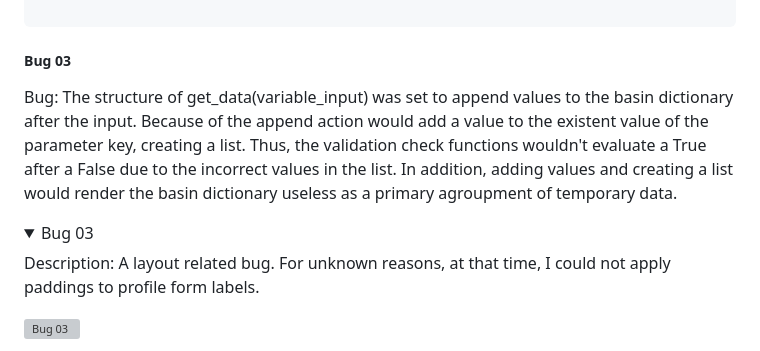
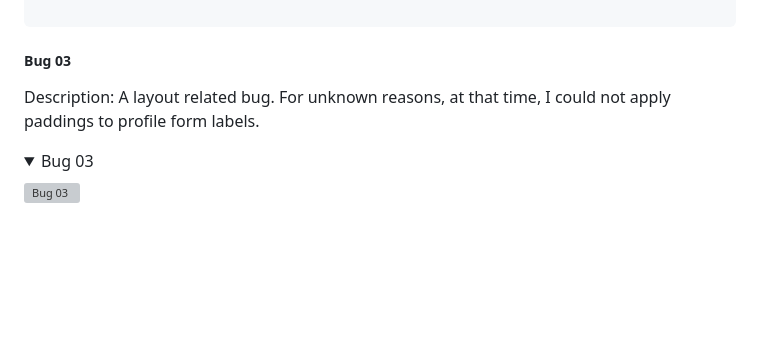
Before and after one commit to Code-Institute-Submissions/Speleometrics, a Markdown page: TESTING.md, the part around the change. Drawn GitHub-style; folded sections open; blank space fills up the shorter version; grey boxes are pictures that could not be loaded.

Commit message:
docs: update bug 3 on testing

```diff
--- a/TESTING.md
+++ b/TESTING.md
@@ -200,15 +200,10 @@ def save_user_profile(sender, instance, **kwargs):
 
 ##### **Bug 03**
 
-Bug: The structure of get_data(variable_input) was set to append values to the basin dictionary after the input.
-Because of the append action would add a value to the existent value of the parameter key, creating a list.
-Thus, the validation check functions wouldn't evaluate a True after a False due to the incorrect values in the list.
-In addition, adding values and creating a list would render the basin dictionary useless as a primary agroupment of temporary data.
+Description: A layout related bug. For unknown reasons, at that time, I could not apply paddings to profile form labels.
 
 <details>
 <summary>Bug 03</summary>
-
-Description: A layout related bug. For unknown reasons, at that time, I could not apply paddings to profile form labels.
 
 ![Bug 03](docs/documentation/bug_03.png)
 
```
